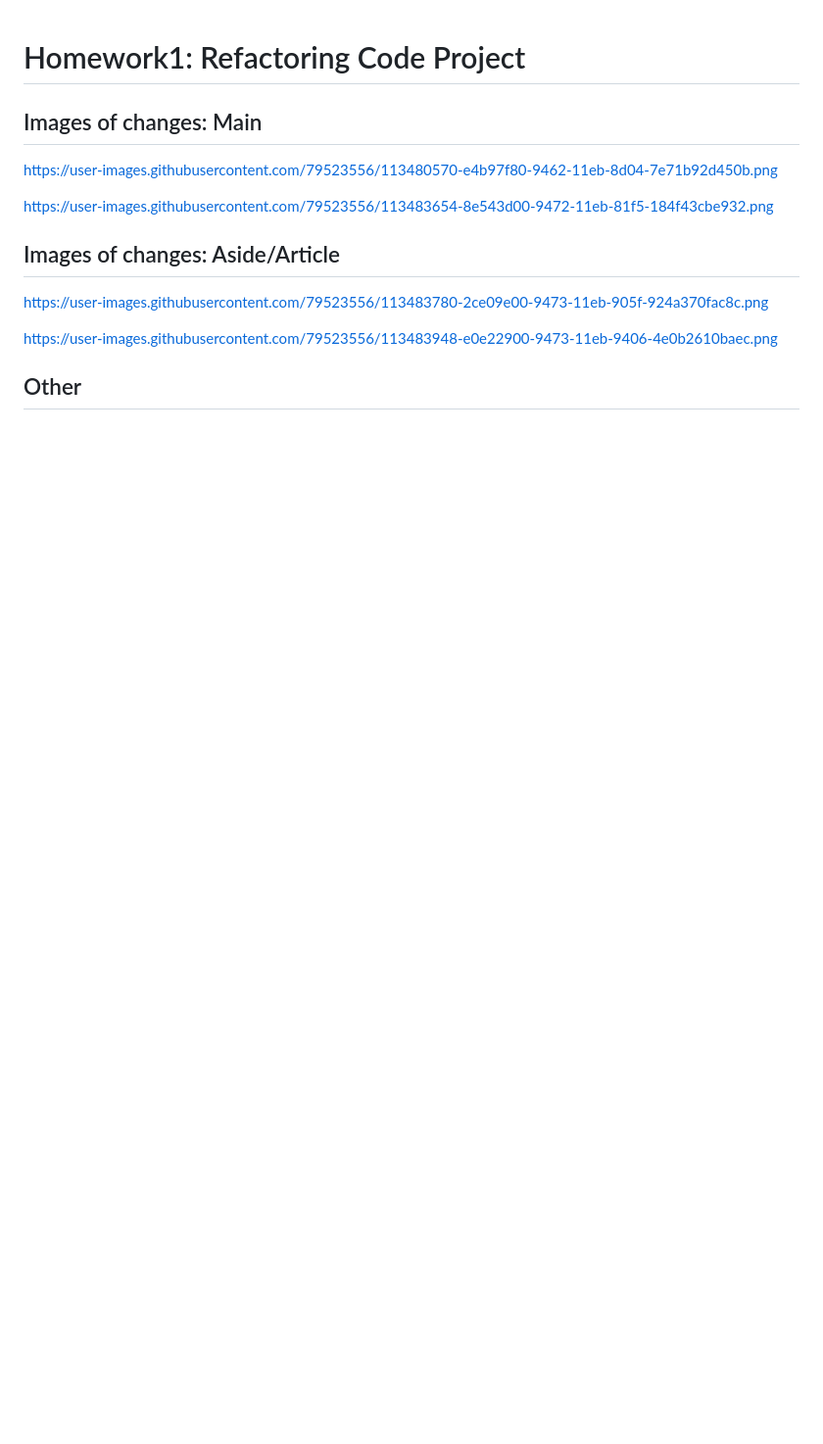
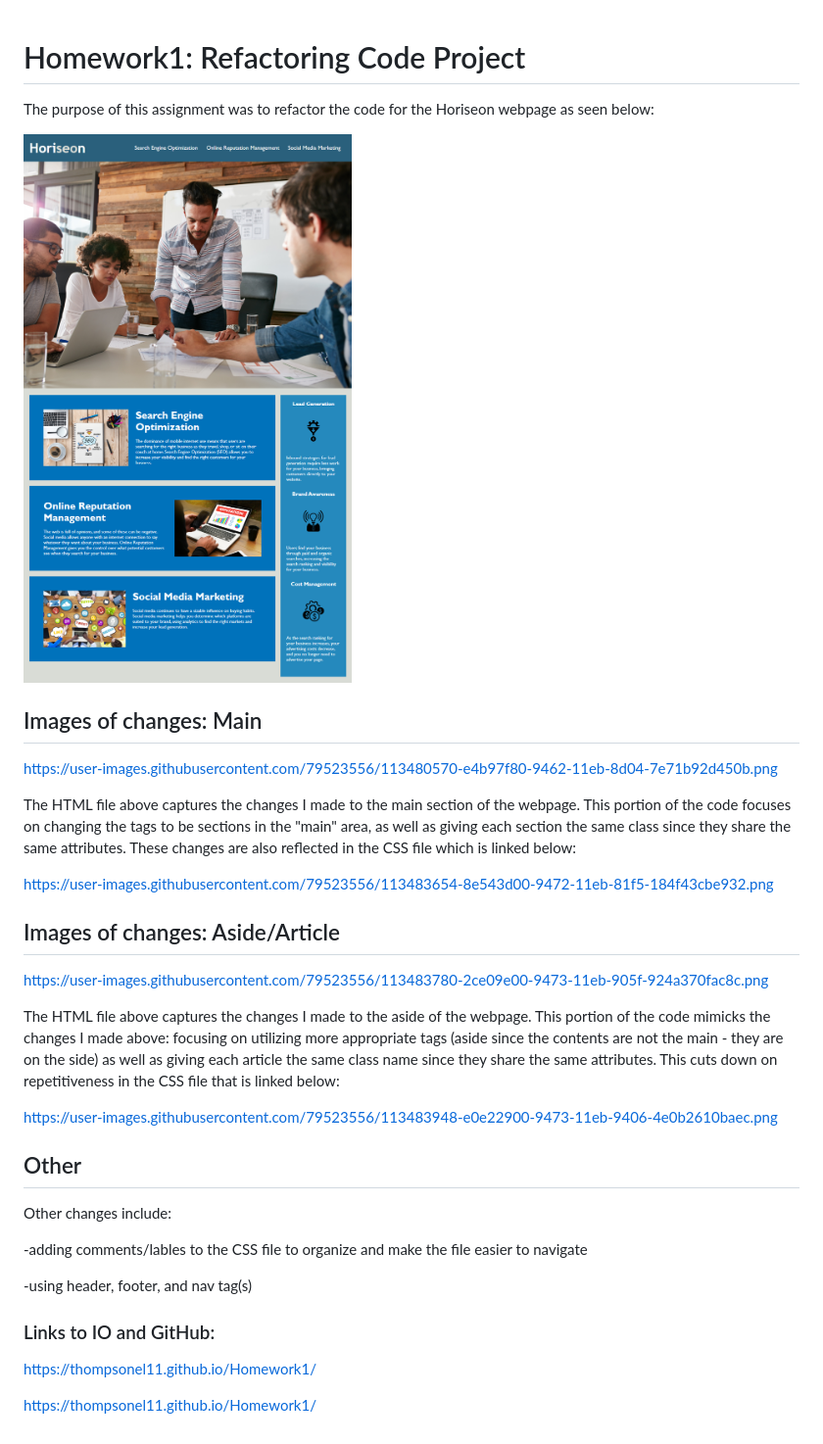
Before and after one commit to thompsonel11/Code_Refactor, a Markdown page: README.md, the part around the change. Shown: that part at 98% size. Rendered like a GitHub page; pictures changed too: assets/images/01-html-css-git-homework-demo.png (added); blank space fills up the shorter version.

Commit message:
changes from feedback

```diff
--- a/README.md
+++ b/README.md
@@ -1,10 +1,14 @@
 # Homework1: Refactoring Code Project
+
+The purpose of this assignment was to refactor the code for the Horiseon webpage as seen below:
+
+![](assets/images/01-html-css-git-homework-demo.png)
 
 ## Images of changes: Main
 
 https://user-images.githubusercontent.com/79523556/113480570-e4b97f80-9462-11eb-8d04-7e71b92d450b.png
 
-<!-- The HTML file above captures the changes I made to the main section of the webpage. This portion of the code focuses on changing the tags to be sections in the "main" area, as well as giving each section the same class since they share the same attributes. These changes are also reflected in the CSS file which is linked below:  -->
+The HTML file above captures the changes I made to the main section of the webpage. This portion of the code focuses on changing the tags to be sections in the "main" area, as well as giving each section the same class since they share the same attributes. These changes are also reflected in the CSS file which is linked below:
 
 https://user-images.githubusercontent.com/79523556/113483654-8e543d00-9472-11eb-81f5-184f43cbe932.png
 
@@ -13,14 +17,22 @@ https://user-images.githubusercontent.com/79523556/113483654-8e543d00-9472-11eb-
 
 https://user-images.githubusercontent.com/79523556/113483780-2ce09e00-9473-11eb-905f-924a370fac8c.png
 
-<!-- The HTML file above captures the changes I made to the aside of the webpage. This portion of the code mimicks the changes I made above: focusing on utilizing more appropriate tags (aside since the contents are not the main - they are on the side) as well as giving each article the same class name since they share the same attributes.  This cuts down on repetitiveness in the CSS file that is linked below:  -->
+The HTML file above captures the changes I made to the aside of the webpage. This portion of the code mimicks the changes I made above: focusing on utilizing more appropriate tags (aside since the contents are not the main - they are on the side) as well as giving each article the same class name since they share the same attributes.  This cuts down on repetitiveness in the CSS file that is linked below:
 
 https://user-images.githubusercontent.com/79523556/113483948-e0e22900-9473-11eb-9406-4e0b2610baec.png
 
 
 ## Other
 
-<!-- Other changes include:
+Other changes include:
 
-~ adding comments/lables to the CSS file to organize and make the file easier to navigate
-~ using header, footer, and nav tag(s)  -->
+-adding comments/lables to the CSS file to organize and make the file easier to navigate
+
+-using header, footer, and nav tag(s)
+
+
+
+### Links to IO and GitHub:
+ https://thompsonel11.github.io/Homework1/
+
+  https://thompsonel11.github.io/Homework1/
```
Also changed, not shown: 1 other file.
